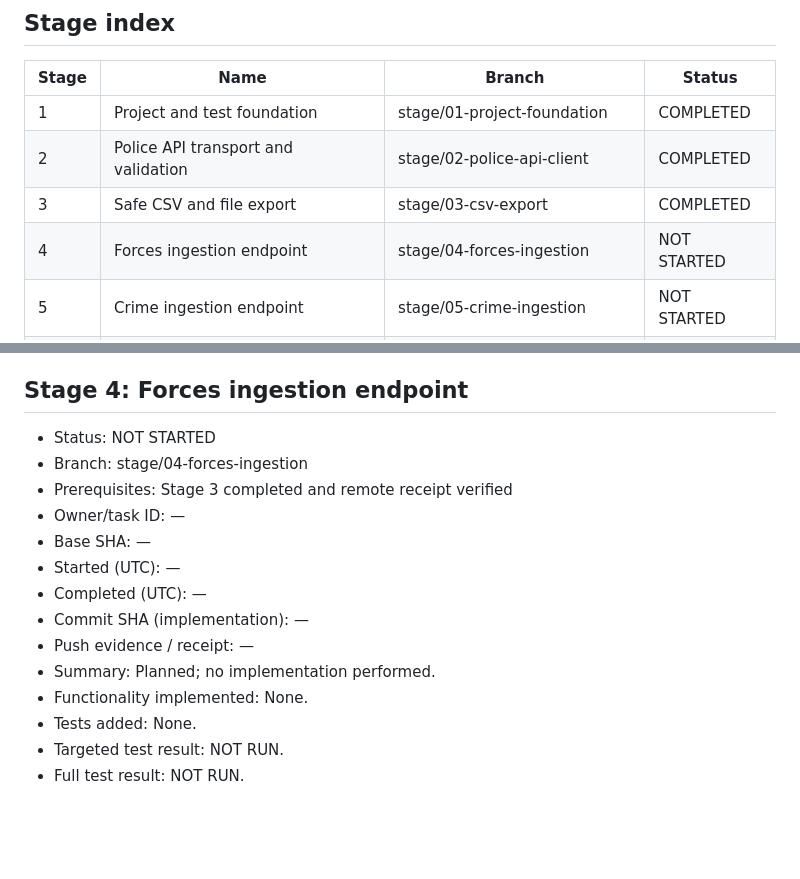
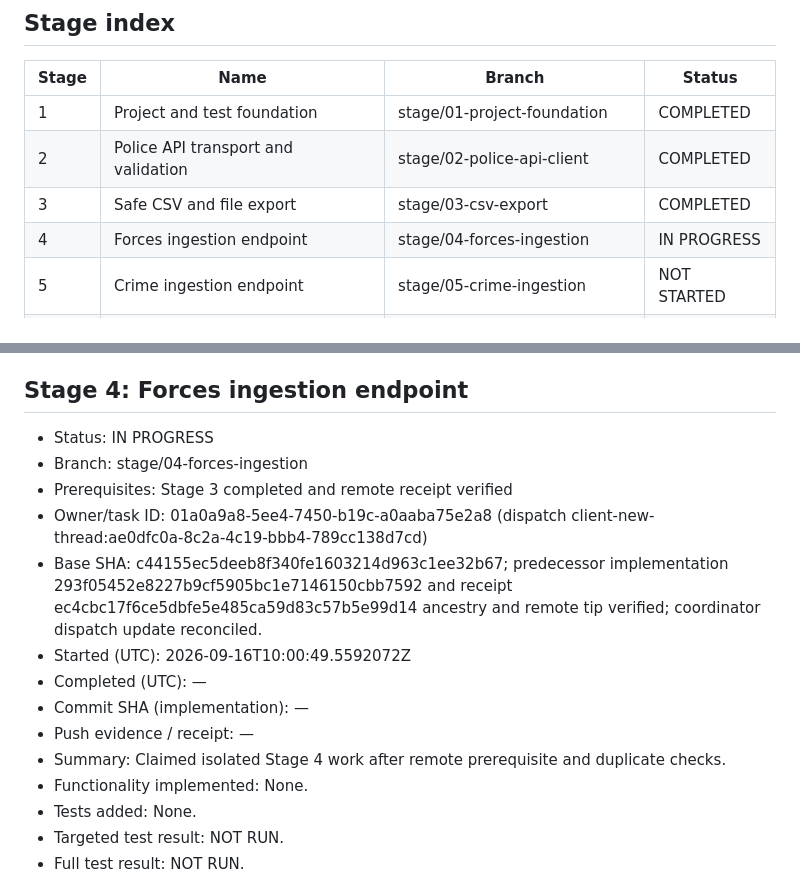
Before and after one commit to IvayloDGeorgiev/Test-Proj, a Markdown page: docs/WORK_PROGRESS.md, 2 parts joined by grey strips. Drawn GitHub-style; blank space fills up the shorter version.

Commit message:
docs: claim stage four forces ingestion

```diff
--- a/docs/WORK_PROGRESS.md
+++ b/docs/WORK_PROGRESS.md
@@ -25,7 +25,7 @@ This file is the authoritative runtime tracker. Allowed statuses: NOT STARTED, I
 | 1 | Project and test foundation | stage/01-project-foundation | COMPLETED |
 | 2 | Police API transport and validation | stage/02-police-api-client | COMPLETED |
 | 3 | Safe CSV and file export | stage/03-csv-export | COMPLETED |
-| 4 | Forces ingestion endpoint | stage/04-forces-ingestion | NOT STARTED |
+| 4 | Forces ingestion endpoint | stage/04-forces-ingestion | IN PROGRESS |
 | 5 | Crime ingestion endpoint | stage/05-crime-ingestion | NOT STARTED |
 | 6 | Stop-and-search ingestion endpoint | stage/06-stop-search-ingestion | NOT STARTED |
 | 7 | API limits and operational contracts | stage/07-api-hardening | NOT STARTED |
@@ -115,16 +115,16 @@ Dispatch key: Test-Proj:stage-04. State: CREATED (worktree setup queued). Target
 
 ## Stage 4: Forces ingestion endpoint
 
-- Status: NOT STARTED
+- Status: IN PROGRESS
 - Branch: stage/04-forces-ingestion
 - Prerequisites: Stage 3 completed and remote receipt verified
-- Owner/task ID: —
-- Base SHA: —
-- Started (UTC): —
+- Owner/task ID: 01a0a9a8-5ee4-7450-b19c-a0aaba75e2a8 (dispatch client-new-thread:ae0dfc0a-8c2a-4c19-bbb4-789cc138d7cd)
+- Base SHA: c44155ec5deeb8f340fe1603214d963c1ee32b67; predecessor implementation 293f05452e8227b9cf5905bc1e7146150cbb7592 and receipt ec4cbc17f6ce5dbfe5e485ca59d83c57b5e99d14 ancestry and remote tip verified; coordinator dispatch update reconciled.
+- Started (UTC): 2026-09-16T10:00:49.5592072Z
 - Completed (UTC): —
 - Commit SHA (implementation): —
 - Push evidence / receipt: —
-- Summary: Planned; no implementation performed.
+- Summary: Claimed isolated Stage 4 work after remote prerequisite and duplicate checks.
 - Functionality implemented: None.
 - Tests added: None.
 - Targeted test result: NOT RUN.
```
